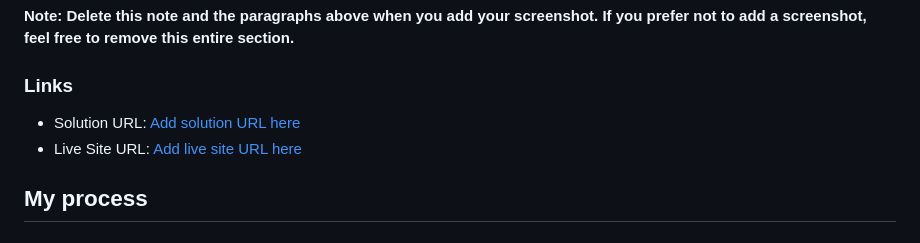
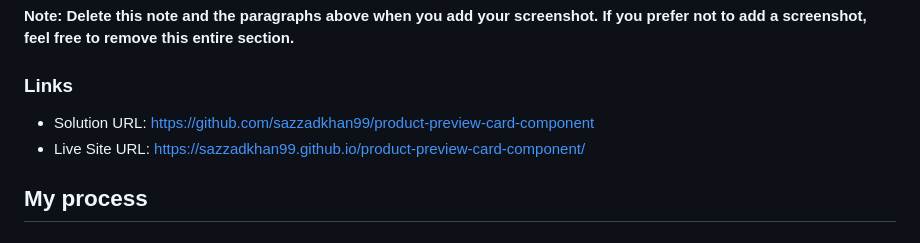
Before and after one commit to sazzadkhan99/product-preview-card-component, a Markdown page: README.md, the part around the change. Drawn GitHub-style.

```diff
--- a/README.md
+++ b/README.md
@@ -37,8 +37,8 @@ Users should be able to:
 
 ### Links
 
-- Solution URL: [Add solution URL here](https://your-solution-url.com)
-- Live Site URL: [Add live site URL here](https://your-live-site-url.com)
+- Solution URL: https://github.com/sazzadkhan99/product-preview-card-component
+- Live Site URL: https://sazzadkhan99.github.io/product-preview-card-component/
 
 ## My process
 
```
